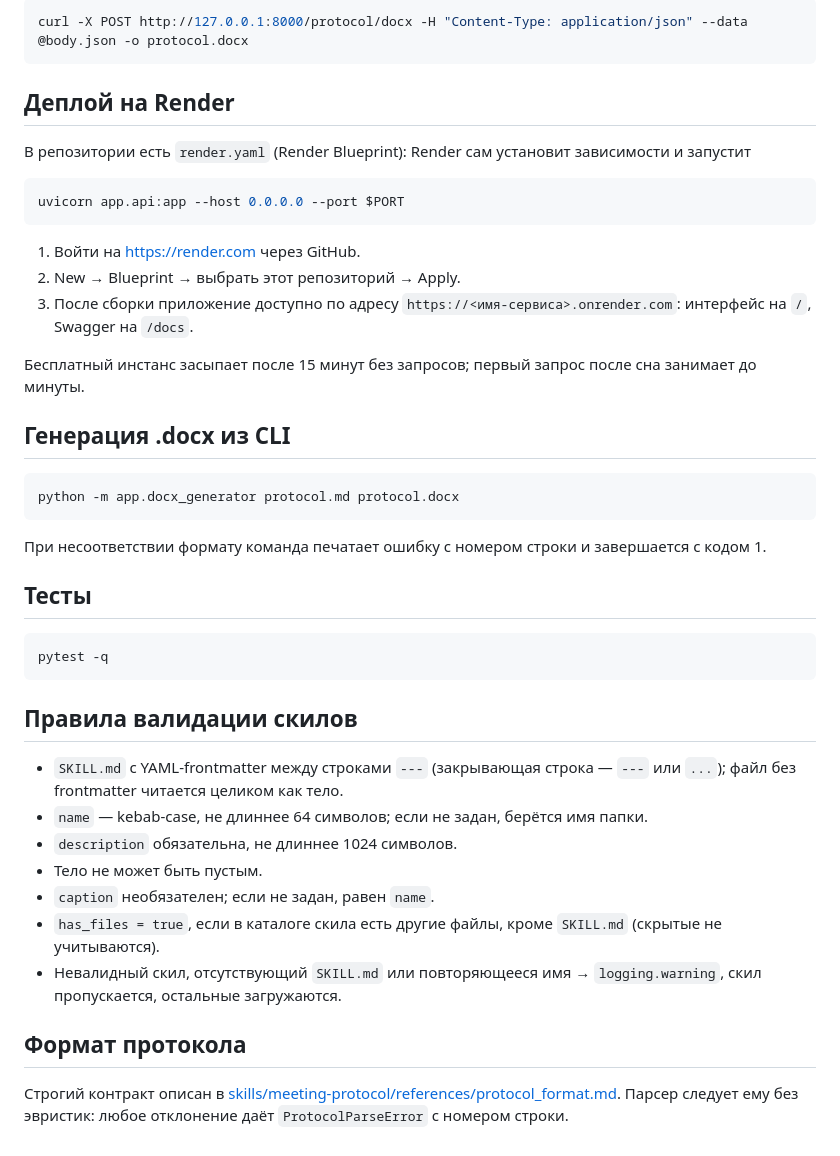
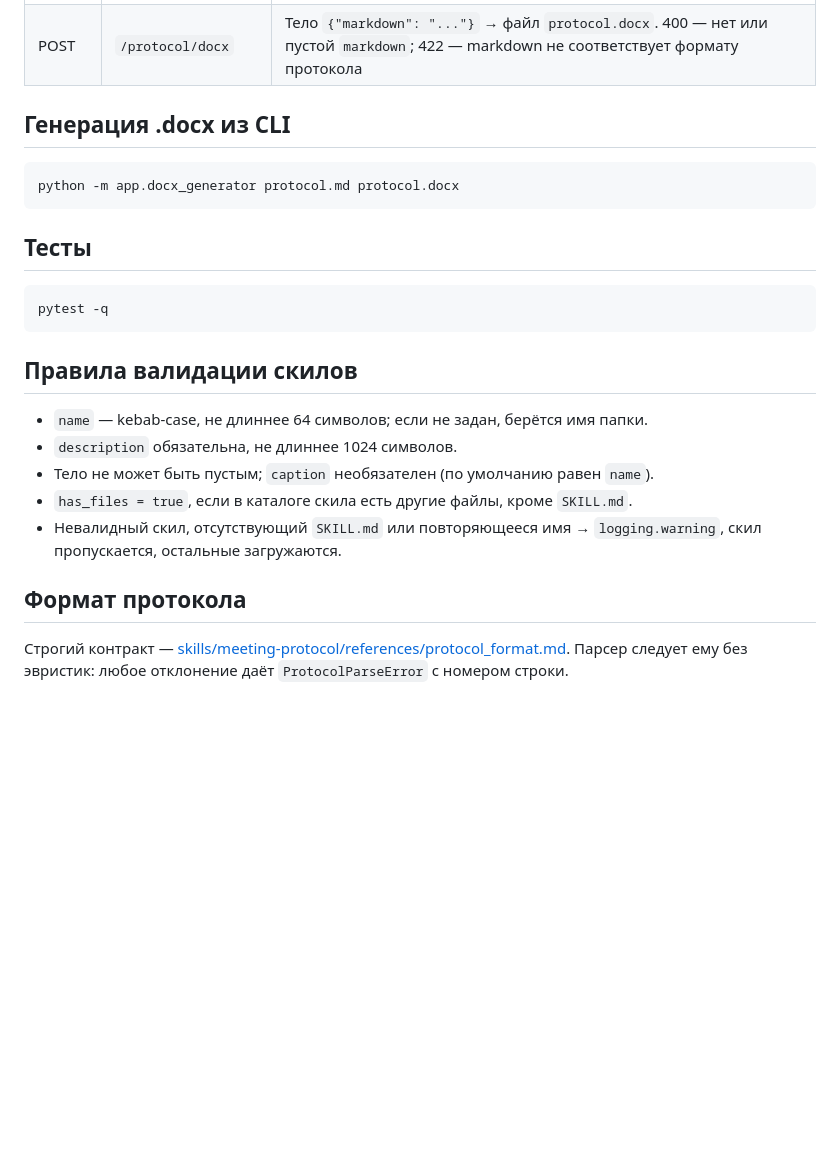
Before and after one commit to schvioletta/test_goreltech, a Markdown page: README.md, the part around one of its changes. GitHub-like rendering; blank space fills up the shorter version.

````diff
--- a/README.md
+++ b/README.md
@@ -83,28 +48,10 @@ python3 -c 'import json,sys; print(json.dumps({"markdown": open(sys.argv[1], enc
-```bash
-curl -X POST http://127.0.0.1:8000/protocol/docx -H "Content-Type: application/json" --data @body.json -o protocol.docx
-```
-
-## Деплой на Render
-
-В репозитории есть `render.yaml` (Render Blueprint): Render сам установит зависимости и запустит
-
-```bash
-uvicorn app.api:app --host 0.0.0.0 --port $PORT
-```
-
-1. Войти на https://render.com через GitHub.
-2. New → Blueprint → выбрать этот репозиторий → Apply.
-3. После сборки приложение доступно по адресу `https://<имя-сервиса>.onrender.com`: интерфейс на `/`, Swagger на `/docs`.
-
-Бесплатный инстанс засыпает после 15 минут без запросов; первый запрос после сна занимает до минуты.
+| POST | `/protocol/docx` | Тело `{"markdown": "..."}` → файл `protocol.docx`. 400 — нет или пустой `markdown`; 422 — markdown не соответствует формату протокола |
 
 ## Генерация .docx из CLI
 
 ```bash
 python -m app.docx_generator protocol.md protocol.docx
 ```
-
-При несоответствии формату команда печатает ошибку с номером строки и завершается с кодом 1.
 
 ## Тесты
 
@@ -114,14 +61,12 @@ pytest -q
 
 ## Правила валидации скилов
 
-- `SKILL.md` с YAML-frontmatter между строками `---` (закрывающая строка — `---` или `...`); файл без frontmatter читается целиком как тело.
 - `name` — kebab-case, не длиннее 64 символов; если не задан, берётся имя папки.
 - `description` обязательна, не длиннее 1024 символов.
-- Тело не может быть пустым.
-- `caption` необязателен; если не задан, равен `name`.
-- `has_files = true`, если в каталоге скила есть другие файлы, кроме `SKILL.md` (скрытые не учитываются).
+- Тело не может быть пустым; `caption` необязателен (по умолчанию равен `name`).
+- `has_files = true`, если в каталоге скила есть другие файлы, кроме `SKILL.md`.
 - Невалидный скил, отсутствующий `SKILL.md` или повторяющееся имя → `logging.warning`, скил пропускается, остальные загружаются.
 
 ## Формат протокола
 
-Строгий контракт описан в [skills/meeting-protocol/references/protocol_format.md](skills/meeting-protocol/references/protocol_format.md). Парсер следует ему без эвристик: любое отклонение даёт `ProtocolParseError` с номером строки.
+Строгий контракт — [skills/meeting-protocol/references/protocol_format.md](skills/meeting-protocol/references/protocol_format.md). Парсер следует ему без эвристик: любое отклонение даёт `ProtocolParseError` с номером строки.
````
Also changed, not shown: other parts of README.md (+8 -43 lines).
